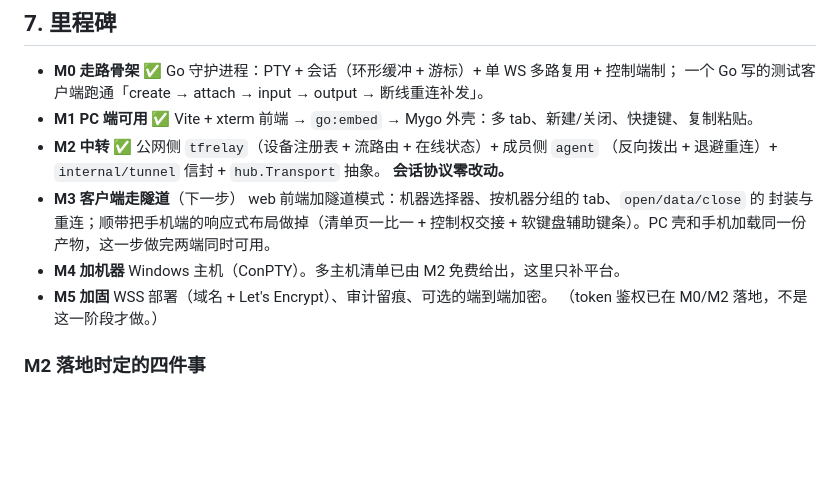
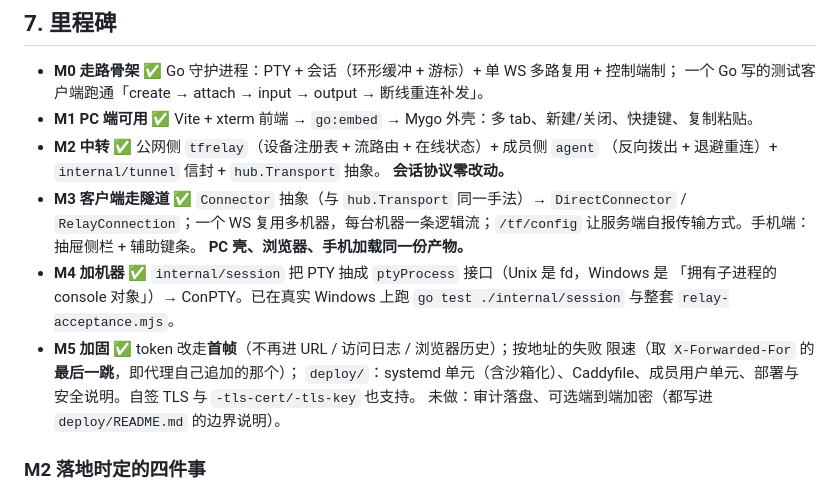
Before and after one commit to CarlOpenLab/beacon, a Markdown page: PLAN.md, the part around the change. Rendered like a GitHub page; blank space fills up the shorter version.

Commit message:
docs(plan): close M3, M4 and M5, and record what each cost
M3: a Connector abstraction, which is the same move hub.Transport makes on the
Go side, plus /tf/config so one bundle can serve both roles.

M4: a ptyProcess interface. A Unix pty is a file descriptor; a ConPTY is a
console object that owns the process it launched, so waiting on the child is a
call on the console. Everything above that line is identical.

M5: the token moves to the first frame, failed credentials are rate-limited per
address, and deploy/ holds the unit files and the runbook.

Not done, and now written down rather than implied: audit logging on disk, and
optional end-to-end encryption.

```diff
--- a/PLAN.md
+++ b/PLAN.md
@@ -191,15 +191,21 @@ NAT / CGNAT。没配 `-relay` 时 `tfd` 的行为一个字都不变，局域网
   公网侧 `tfrelay`（设备注册表 + 流路由 + 在线状态）+ 成员侧 `agent`
   （反向拨出 + 退避重连）+ `internal/tunnel` 信封 + `hub.Transport` 抽象。
   **会话协议零改动。**
-- **M3 客户端走隧道**（下一步）
-  web 前端加隧道模式：机器选择器、按机器分组的 tab、`open/data/close` 的
-  封装与重连；顺带把手机端的响应式布局做掉（清单页一比一 + 控制权交接 +
-  软键盘辅助键条）。PC 壳和手机加载同一份产物，这一步做完两端同时可用。
-- **M4 加机器**
-  Windows 主机（ConPTY）。多主机清单已由 M2 免费给出，这里只补平台。
-- **M5 加固**
-  WSS 部署（域名 + Let's Encrypt）、审计留痕、可选的端到端加密。
-  （token 鉴权已在 M0/M2 落地，不是这一阶段才做。）
+- **M3 客户端走隧道** ✅
+  `Connector` 抽象（与 `hub.Transport` 同一手法）→ `DirectConnector` /
+  `RelayConnection`；一个 WS 复用多机器，每台机器一条逻辑流；`/tf/config`
+  让服务端自报传输方式。手机端：抽屉侧栏 + 辅助键条。
+  **PC 壳、浏览器、手机加载同一份产物。**
+- **M4 加机器** ✅
+  `internal/session` 把 PTY 抽成 `ptyProcess` 接口（Unix 是 fd，Windows 是
+  「拥有子进程的 console 对象」）→ ConPTY。已在真实 Windows 上跑
+  `go test ./internal/session` 与整套 `relay-acceptance.mjs`。
+- **M5 加固** ✅
+  token 改走**首帧**（不再进 URL / 访问日志 / 浏览器历史）；按地址的失败
+  限速（取 `X-Forwarded-For` 的**最后一跳**，即代理自己追加的那个）；
+  `deploy/`：systemd 单元（含沙箱化）、Caddyfile、成员用户单元、部署与
+  安全说明。自签 TLS 与 `-tls-cert/-tls-key` 也支持。
+  未做：审计落盘、可选端到端加密（都写进 `deploy/README.md` 的边界说明）。
 
 ### M2 落地时定的四件事
 
```
